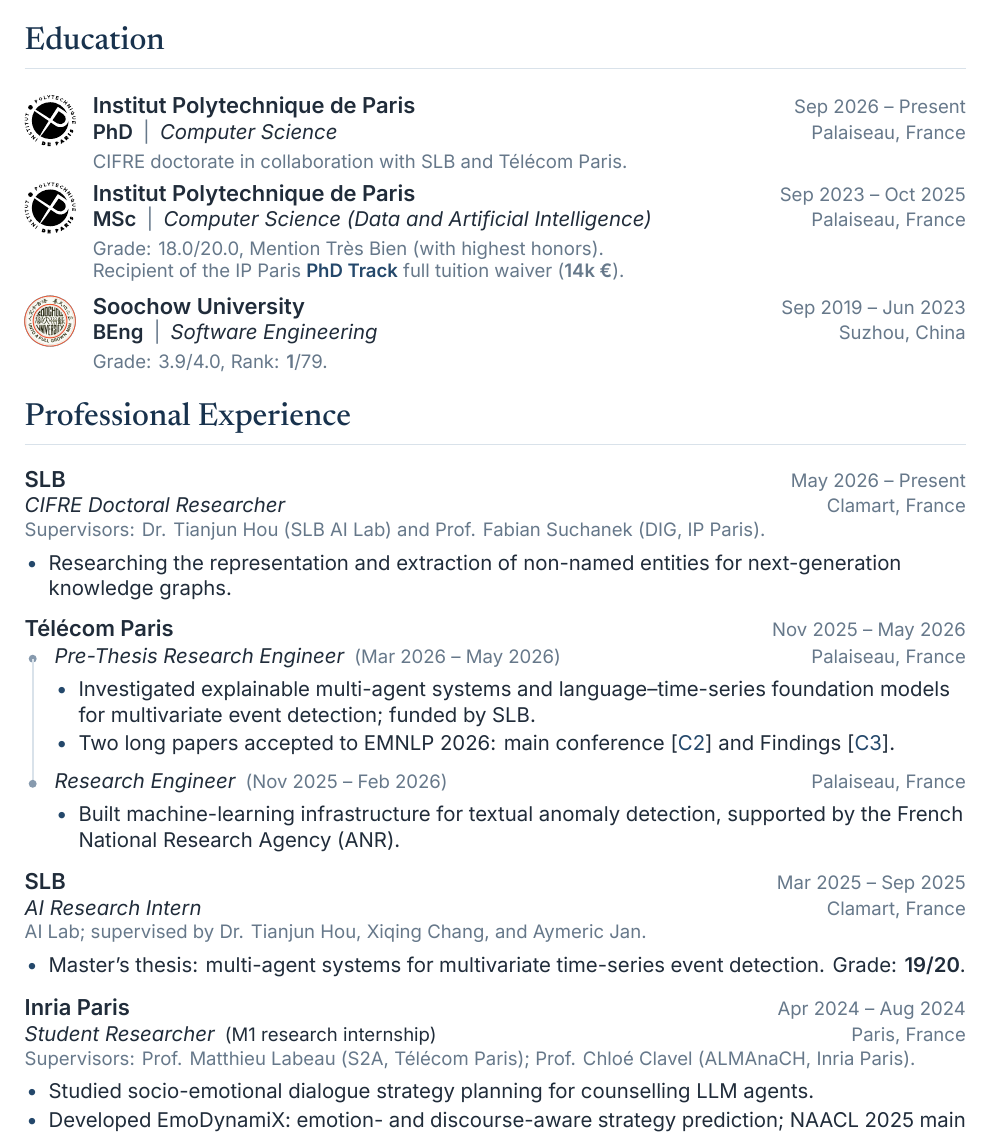
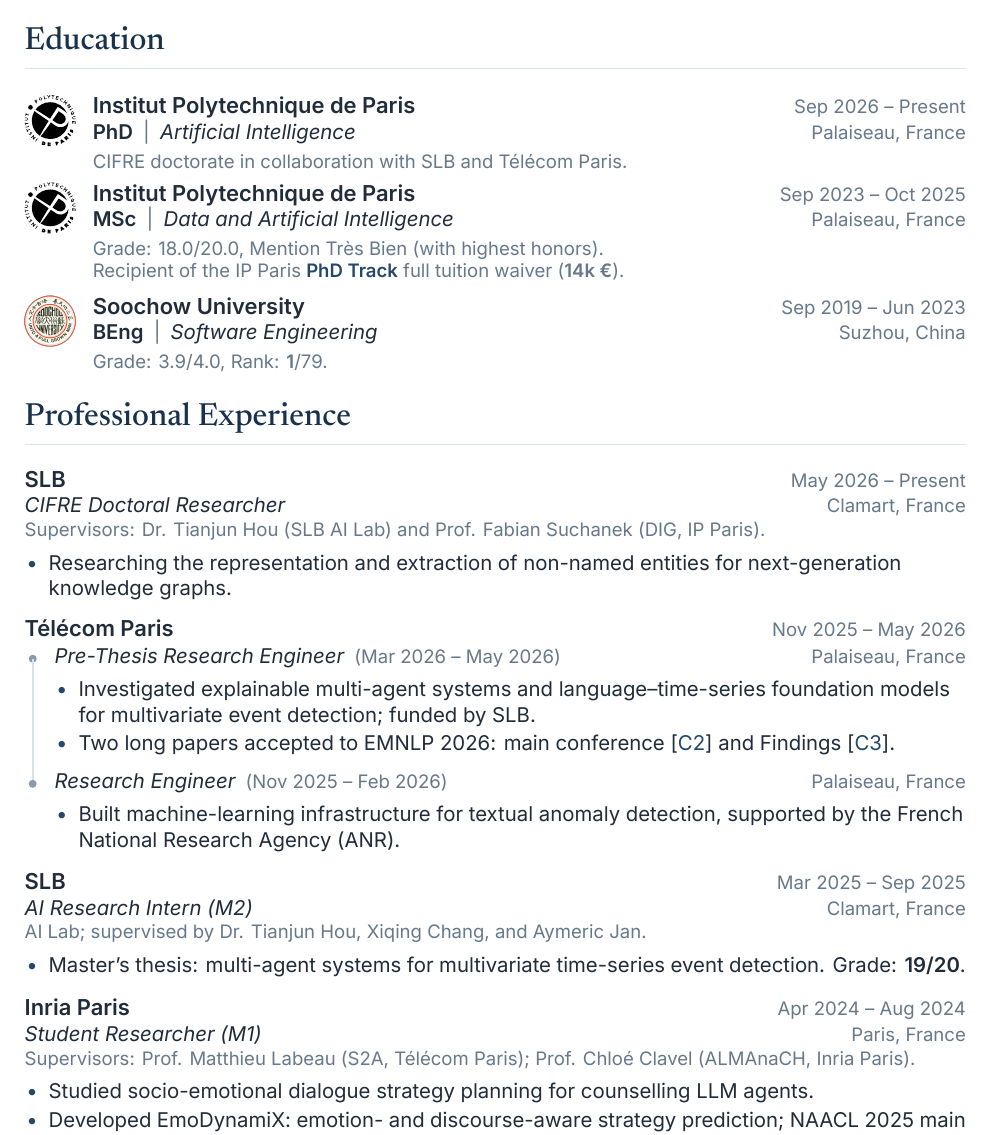
Before and after one commit to cw-wan/cw-wan-cv, a LaTeX document (main.tex): part of page 1 of 2, cut so that both start at the same text. Compiled offline with XeLaTeX.

Commit message:
Updates from Overleaf

```diff
--- a/main.tex
+++ b/main.tex
@@ -19,10 +19,10 @@
 \cvsummary{My research aims to advance trustworthy AI for sustainable human--AI co-evolution. I focus on multimodal and neuro-symbolic methods, multi-agent collaboration for analysis and decision-making, and large-scale knowledge base construction and retrieval. Grounded in real-world industrial needs, my work targets transparent, controllable industrial agents and reasoning over multichannel industrial time series.}
 
 \section{Education}
-\educationentry{assets/ip-paris.pdf}{Institut Polytechnique de Paris}{Sep 2026 -- Present}{\degreefield{PhD}{Computer Science}}{Palaiseau, France}{%
+\educationentry{assets/ip-paris.pdf}{Institut Polytechnique de Paris}{Sep 2026 -- Present}{\degreefield{PhD}{Artificial Intelligence}}{Palaiseau, France}{%
 \detail{CIFRE doctorate in collaboration with SLB and Télécom Paris.}}
 
-\educationentry{assets/ip-paris.pdf}{Institut Polytechnique de Paris}{Sep 2023 -- Oct 2025}{\degreefield{MSc}{Computer Science (Data and Artificial Intelligence)}}{Palaiseau, France}{%
+\educationentry{assets/ip-paris.pdf}{Institut Polytechnique de Paris}{Sep 2023 -- Oct 2025}{\degreefield{MSc}{Data and Artificial Intelligence}}{Palaiseau, France}{%
 \detail{Grade: 18.0/20.0, Mention Très Bien (with highest honors).}
 \detail{Recipient of the IP Paris \href{https://www.ip-paris.fr/en/education/graduate-programs/phd-track}{\textbf{PhD Track}} full tuition waiver (\textbf{14k~€}).}}
 
@@ -48,14 +48,14 @@
 \end{itemize}}
 \end{positiongroup}
 
-\entry{SLB}{Mar 2025 -- Sep 2025}{AI Research Intern}{Clamart, France}
+\entry{SLB}{Mar 2025 -- Sep 2025}{AI Research Intern (M2)}{Clamart, France}
 \detail{AI Lab; supervised by Dr. Tianjun Hou, Xiqing Chang, and Aymeric Jan.}
 \begin{itemize}
 \item Master's thesis: multi-agent systems for multivariate time-series event detection. Grade: \textbf{19/20}.
 \end{itemize}
 
 \begin{samepage}
-\entry{Inria Paris}{Apr 2024 -- Aug 2024}{Student Researcher\enspace{\cvsmall (M1 research internship)}}{Paris, France}
+\entry{Inria Paris}{Apr 2024 -- Aug 2024}{Student Researcher (M1)}{Paris, France}
 \detail{Supervisors: Prof. Matthieu Labeau (S2A, Télécom Paris); Prof. Chloé Clavel (ALMAnaCH, Inria Paris).}
 \begin{itemize}
 \item Studied socio-emotional dialogue strategy planning for counselling LLM agents.
```
